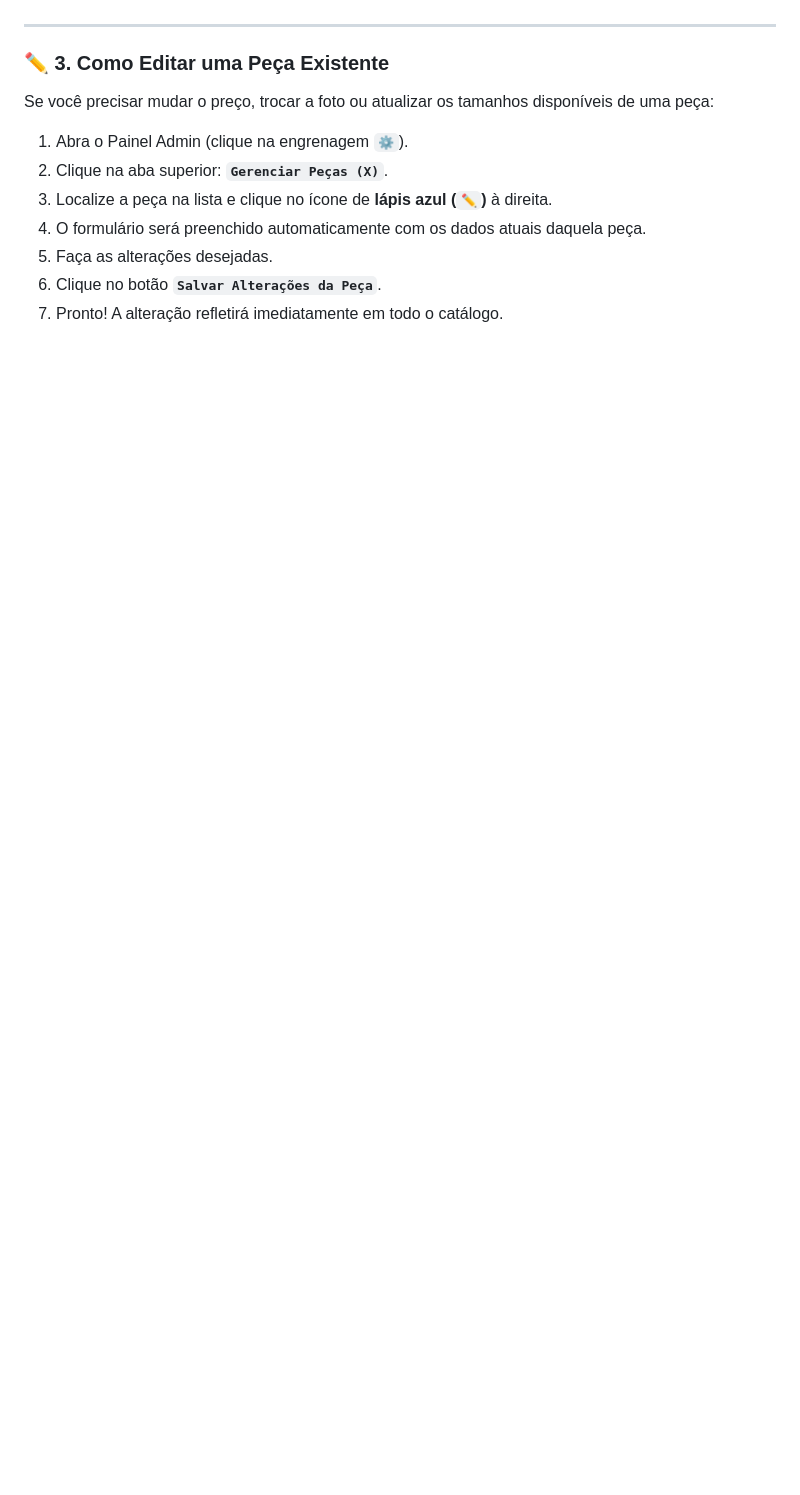
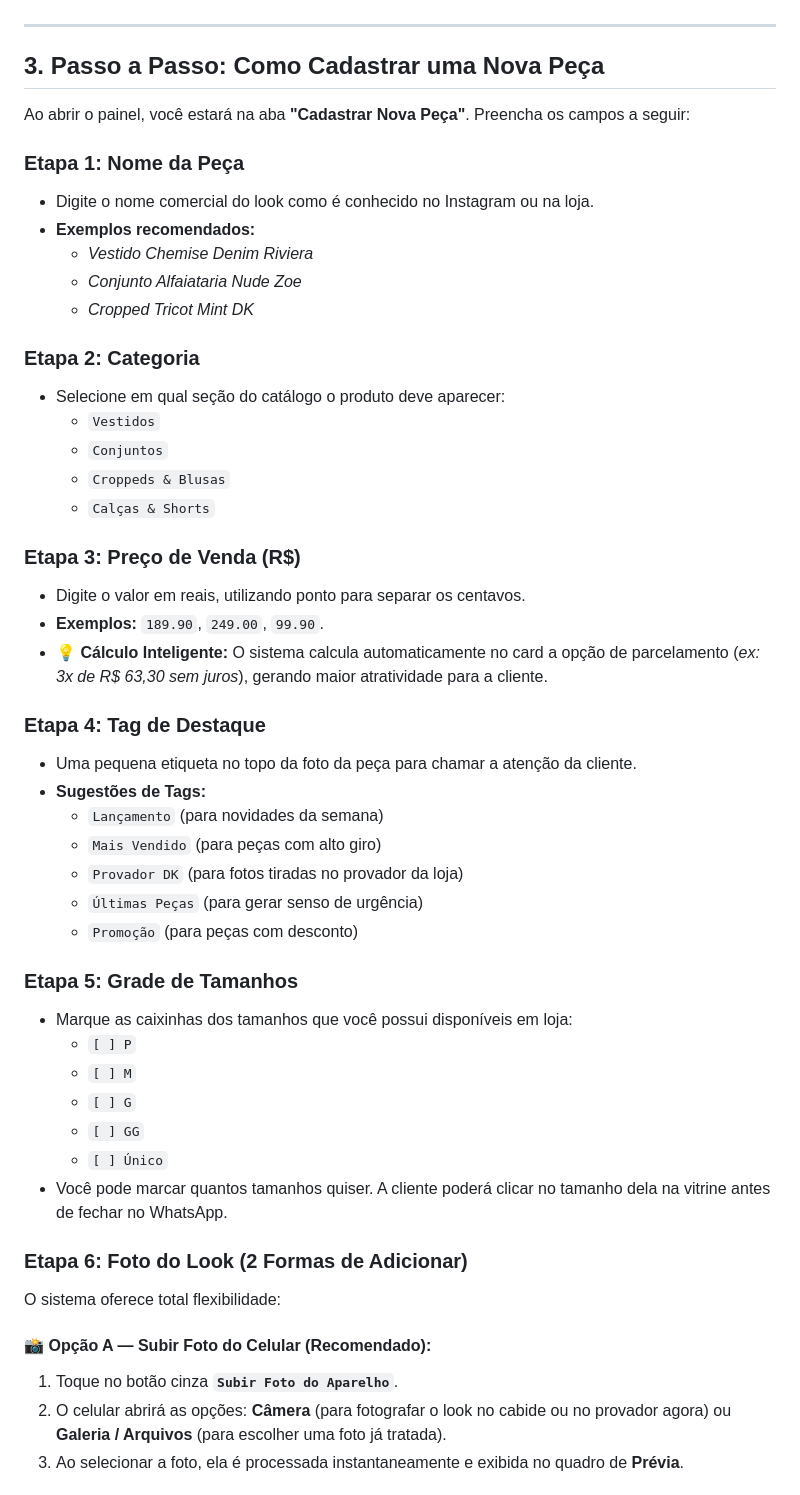
Before and after one commit to Filipe-Machado0/dondokstore, a Markdown page: MANUAL.md, the part around one of its changes. GitHub-like rendering; blank space fills up the shorter version.

```diff
--- a/MANUAL.md
+++ b/MANUAL.md
@@ -61,14 +46,53 @@ O sistema aceita fotos de duas maneiras muito práticas:
 
 ---
 
-### ✏️ 3. Como Editar uma Peça Existente
+## 3. Passo a Passo: Como Cadastrar uma Nova Peça
 
-Se você precisar mudar o preço, trocar a foto ou atualizar os tamanhos disponíveis de uma peça:
+Ao abrir o painel, você estará na aba **"Cadastrar Nova Peça"**. Preencha os campos a seguir:
 
-1. Abra o Painel Admin (clique na engrenagem `⚙️`).
-2. Clique na aba superior: **`Gerenciar Peças (X)`**.
-3. Localize a peça na lista e clique no ícone de **lápis azul (`✏️`)** à direita.
-4. O formulário será preenchido automaticamente com os dados atuais daquela peça.
-5. Faça as alterações desejadas.
-6. Clique no botão **`Salvar Alterações da Peça`**.
-7. Pronto! A alteração refletirá imediatamente em todo o catálogo.
+### Etapa 1: Nome da Peça
+* Digite o nome comercial do look como é conhecido no Instagram ou na loja.
+* **Exemplos recomendados:**
+  * *Vestido Chemise Denim Riviera*
+  * *Conjunto Alfaiataria Nude Zoe*
+  * *Cropped Tricot Mint DK*
+
+### Etapa 2: Categoria
+* Selecione em qual seção do catálogo o produto deve aparecer:
+  * `Vestidos`
+  * `Conjuntos`
+  * `Croppeds & Blusas`
+  * `Calças & Shorts`
+
+### Etapa 3: Preço de Venda (R$)
+* Digite o valor em reais, utilizando ponto para separar os centavos.
+* **Exemplos:** `189.90`, `249.00`, `99.90`.
+* 💡 **Cálculo Inteligente:** O sistema calcula automaticamente no card a opção de parcelamento (*ex: 3x de R$ 63,30 sem juros*), gerando maior atratividade para a cliente.
+
+### Etapa 4: Tag de Destaque
+* Uma pequena etiqueta no topo da foto da peça para chamar a atenção da cliente.
+* **Sugestões de Tags:**
+  * `Lançamento` (para novidades da semana)
+  * `Mais Vendido` (para peças com alto giro)
+  * `Provador DK` (para fotos tiradas no provador da loja)
+  * `Últimas Peças` (para gerar senso de urgência)
+  * `Promoção` (para peças com desconto)
+
+### Etapa 5: Grade de Tamanhos
+* Marque as caixinhas dos tamanhos que você possui disponíveis em loja:
+  * `[ ] P`
+  * `[ ] M`
+  * `[ ] G`
+  * `[ ] GG`
+  * `[ ] Único`
+* Você pode marcar quantos tamanhos quiser. A cliente poderá clicar no tamanho dela na vitrine antes de fechar no WhatsApp.
+
+### Etapa 6: Foto do Look (2 Formas de Adicionar)
+
+O sistema oferece total flexibilidade:
+
+#### 📸 Opção A — Subir Foto do Celular (Recomendado):
+1. Toque no botão cinza **`Subir Foto do Aparelho`**.
+2. O celular abrirá as opções: **Câmera** (para fotografar o look no cabide ou no provador agora) ou **Galeria / Arquivos** (para escolher uma foto já tratada).
+3. Ao selecionar a foto, ela é processada instantaneamente e exibida no quadro de **Prévia**.
+
```
Also changed, not shown: other parts of MANUAL.md (+100 -66 lines).
